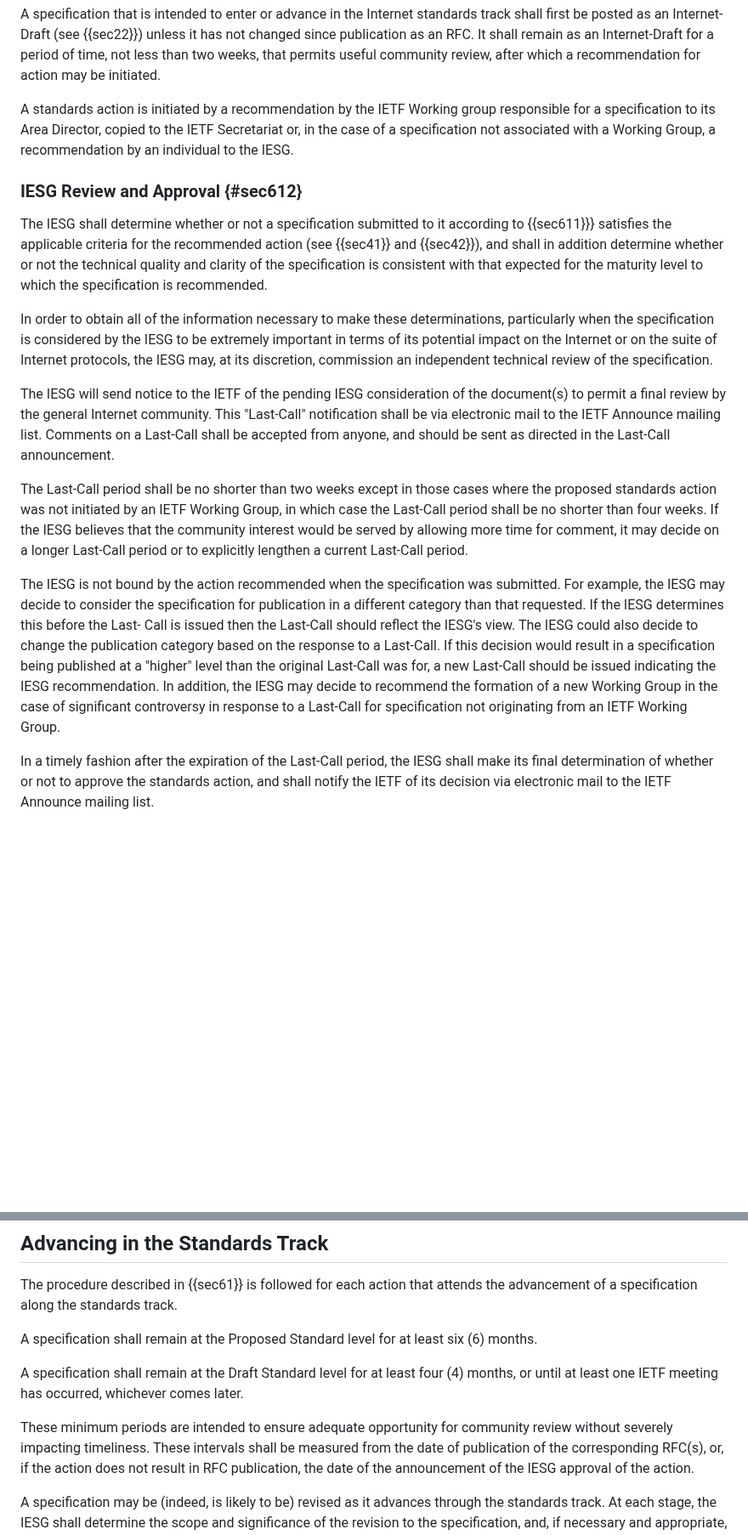
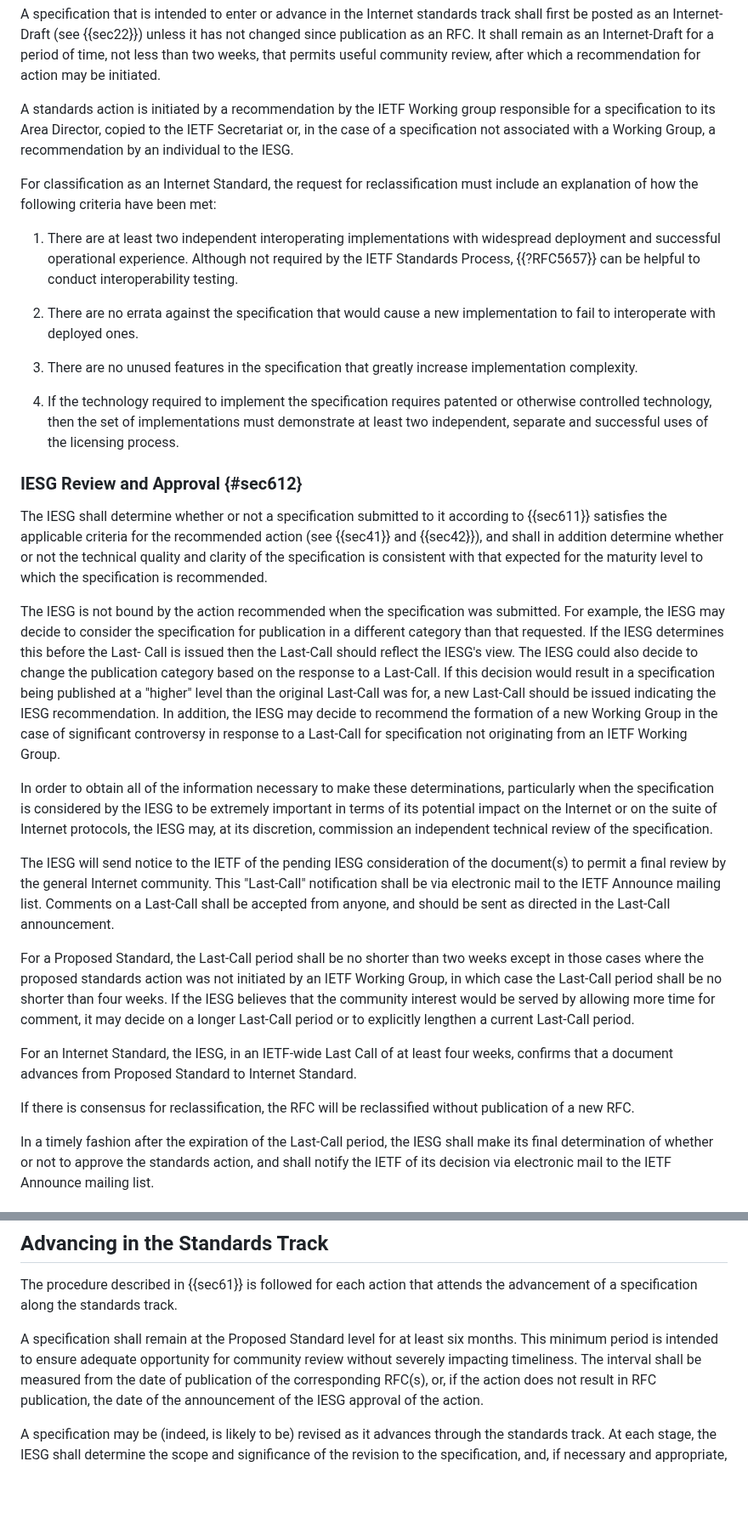
Before and after one commit to richsalz/draft-rsalz-2026bis, a Markdown page: draft-rsalz-2026bis.md, 2 parts joined by grey strips. Shown at 85% size. Rendered like a GitHub page; blank space fills up the shorter version.

```diff
--- a/draft-rsalz-2026bis.md
+++ b/draft-rsalz-2026bis.md
@@ -873,36 +827,34 @@ copied to the IETF Secretariat or, in the case of a specification not
 associated with a Working Group, a recommendation by an individual to
 the IESG.
 
+For classification as an Internet Standard, the request for reclassification
+must include an explanation of how the following criteria have
+been met:
+
+1. There are at least two independent interoperating implementations
+with widespread deployment and successful operational experience.
+Although not required by the IETF Standards Process, {{?RFC5657}}
+can be helpful to conduct interoperability testing.
+
+2. There are no errata against the specification that would cause a
+new implementation to fail to interoperate with deployed ones.
+
+3. There are no unused features in the specification that greatly
+increase implementation complexity.
+
+4. If the technology required to implement the specification
+requires patented or otherwise controlled technology, then the
+set of implementations must demonstrate at least two independent,
+separate and successful uses of the licensing process.
+
 ### IESG Review and Approval {#sec612}
 
 The IESG shall determine whether or not a specification submitted to
-it according to {{sec611}}} satisfies the applicable criteria for
+it according to {{sec611}} satisfies the applicable criteria for
 the recommended action (see {{sec41}} and {{sec42}}), and shall in
 addition determine whether or not the technical quality and clarity
 of the specification is consistent with that expected for the
 maturity level to which the specification is recommended.
-
-In order to obtain all of the information necessary to make these
-determinations, particularly when the specification is considered by
-the IESG to be extremely important in terms of its potential impact
-on the Internet or on the suite of Internet protocols, the IESG may,
-at its discretion, commission an independent technical review of the
-specification.
-
-The IESG will send notice to the IETF of the pending IESG
-consideration of the document(s) to permit a final review by the
-general Internet community. This "Last-Call" notification shall be
-via electronic mail to the IETF Announce mailing list. Comments on a
-Last-Call shall be accepted from anyone, and should be sent as
-directed in the Last-Call announcement.
-
-The Last-Call period shall be no shorter than two weeks except in
-those cases where the proposed standards action was not initiated by
-an IETF Working Group, in which case the Last-Call period shall be no
-shorter than four weeks. If the IESG believes that the community
-interest would be served by allowing more time for comment, it may
-decide on a longer Last-Call period or to explicitly lengthen a
-current Last-Call period.
 
 The IESG is not bound by the action recommended when the
 specification was submitted. For example, the IESG may decide to
@@ -918,6 +870,37 @@ the formation of a new Working Group in the case of significant
 controversy in response to a Last-Call for specification not
 originating from an IETF Working Group.
 
+In order to obtain all of the information necessary to make these
+determinations, particularly when the specification is considered by
+the IESG to be extremely important in terms of its potential impact
+on the Internet or on the suite of Internet protocols, the IESG may,
+at its discretion, commission an independent technical review of the
+specification.
+
+The IESG will send notice to the IETF of the pending IESG
+consideration of the document(s) to permit a final review by the
+general Internet community. This "Last-Call" notification shall be
+via electronic mail to the IETF Announce mailing list. Comments on a
+Last-Call shall be accepted from anyone, and should be sent as
+directed in the Last-Call announcement.
+
+For a Proposed Standard,
+the Last-Call period shall be no shorter than two weeks except in
+those cases where the proposed standards action was not initiated by
+an IETF Working Group, in which case the Last-Call period shall be no
+shorter than four weeks. If the IESG believes that the community
+interest would be served by allowing more time for comment, it may
+decide on a longer Last-Call period or to explicitly lengthen a
+current Last-Call period.
+
+For an Internet Standard,
+the IESG, in an IETF-wide Last Call of at least four weeks, confirms
+that a document advances from Proposed Standard to Internet Standard.
+
+If there is consensus for
+reclassification, the RFC will be reclassified without publication of
+a new RFC.
+
 In a timely fashion after the expiration of the Last-Call period, the
 IESG shall make its final determination of whether or not to approve
 the standards action, and shall notify the IETF of its decision via
@@ -946,15 +929,10 @@ that attends the advancement of a specification along the standards
 track.
 
 A specification shall remain at the Proposed Standard level for at
-least six (6) months.
-
-A specification shall remain at the Draft Standard level for at least
-four (4) months, or until at least one IETF meeting has occurred,
-whichever comes later.
-
-These minimum periods are intended to ensure adequate opportunity for
-community review without severely impacting timeliness. These
-intervals shall be measured from the date of publication of the
+least six months.
+This minimum period is intended to ensure adequate opportunity for
+community review without severely impacting timeliness. The
+interval shall be measured from the date of publication of the
 corresponding RFC(s), or, if the action does not result in RFC
 publication, the date of the announcement of the IESG approval of the
 action.
```
Also changed, not shown: other parts of draft-rsalz-2026bis.md (+7 -68 lines).
